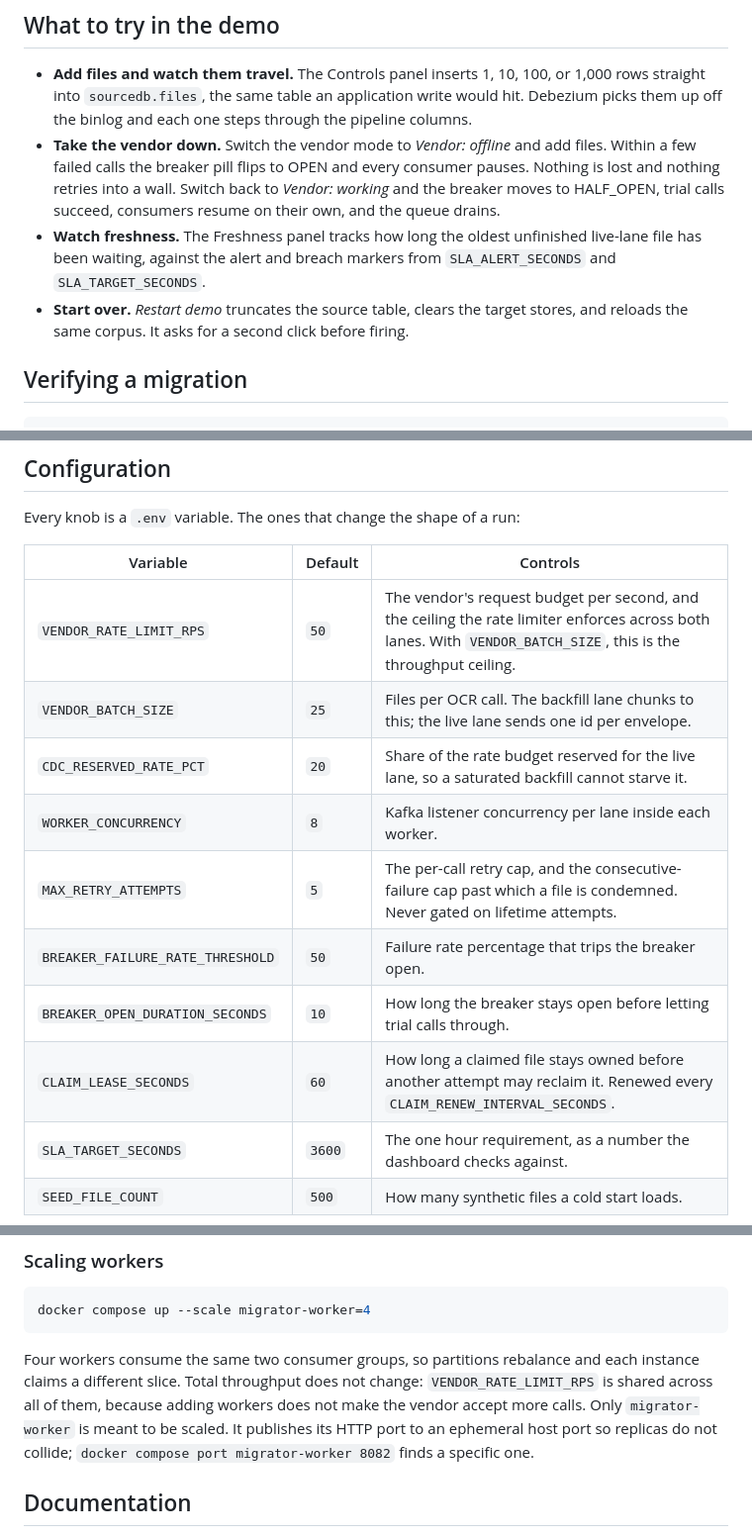
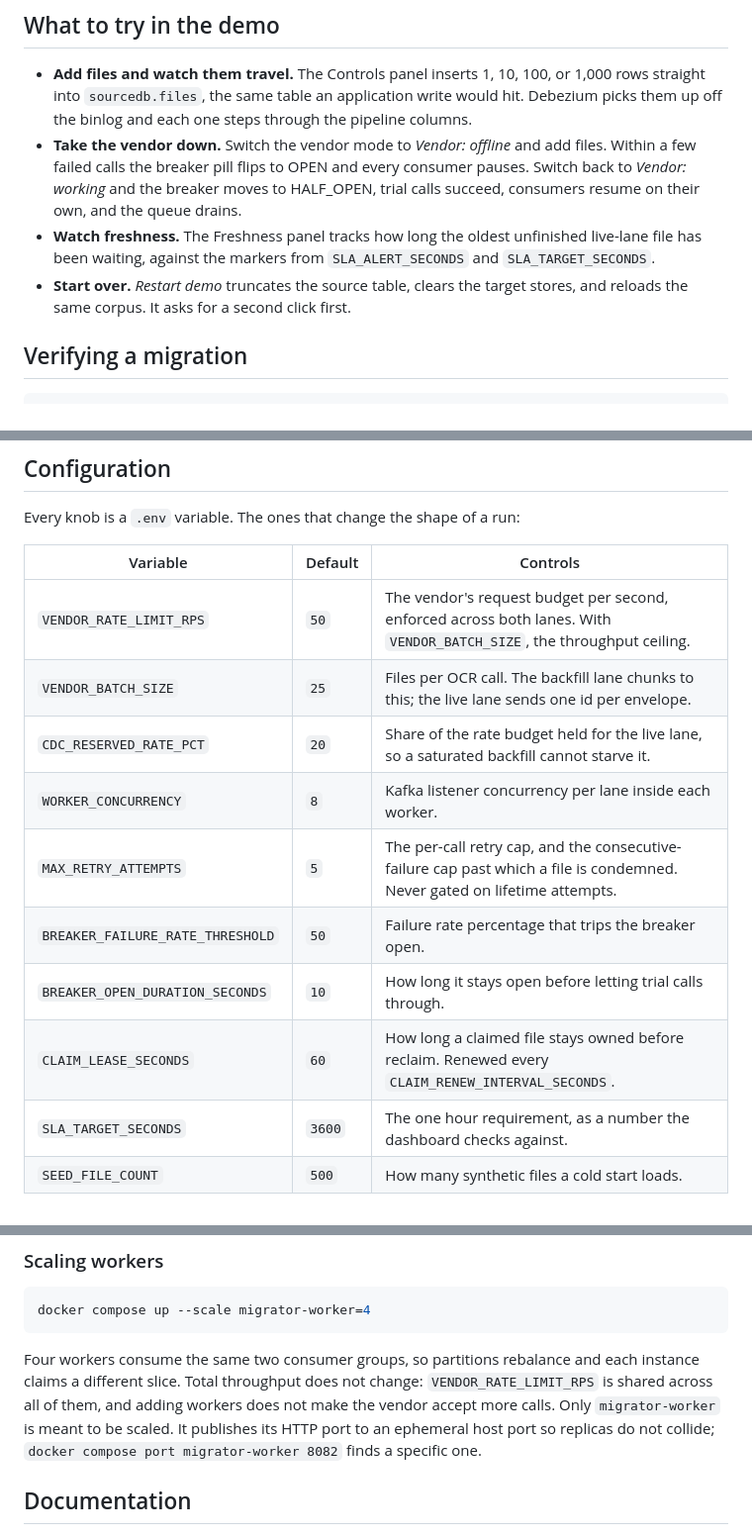
Before and after one commit to josecanhelp/demo-file-migration-system, a Markdown page: README.md, 3 parts joined by grey strips. Shown at 99% size. GitHub-like rendering.

````diff
--- a/README.md
+++ b/README.md
@@ -240,15 +226,14 @@ them, and the dashboard should show all 500 stored within a few stats ticks.
 - **Add files and watch them travel.** The Controls panel inserts 1, 10, 100, or 1,000 rows
   straight into `sourcedb.files`, the same table an application write would hit. Debezium picks
   them up off the binlog and each one steps through the pipeline columns.
-- **Take the vendor down.** Switch the vendor mode to *Vendor: offline* and add files. Within a
-  few failed calls the breaker pill flips to OPEN and every consumer pauses. Nothing is lost and
-  nothing retries into a wall. Switch back to *Vendor: working* and the breaker moves to
-  HALF_OPEN, trial calls succeed, consumers resume on their own, and the queue drains.
-- **Watch freshness.** The Freshness panel tracks how long the oldest unfinished live-lane file
-  has been waiting, against the alert and breach markers from `SLA_ALERT_SECONDS` and
-  `SLA_TARGET_SECONDS`.
-- **Start over.** *Restart demo* truncates the source table, clears the target stores, and
-  reloads the same corpus. It asks for a second click before firing.
+- **Take the vendor down.** Switch the vendor mode to *Vendor: offline* and add files. Within a few
+  failed calls the breaker pill flips to OPEN and every consumer pauses. Switch back to *Vendor:
+  working* and the breaker moves to HALF_OPEN, trial calls succeed, consumers resume on their own,
+  and the queue drains.
+- **Watch freshness.** The Freshness panel tracks how long the oldest unfinished live-lane file has
+  been waiting, against the markers from `SLA_ALERT_SECONDS` and `SLA_TARGET_SECONDS`.
+- **Start over.** *Restart demo* truncates the source table, clears the target stores, and reloads
+  the same corpus. It asks for a second click first.
 
 ## Verifying a migration
 
@@ -291,14 +275,14 @@ Every knob is a `.env` variable. The ones that change the shape of a run:
 
 | Variable | Default | Controls |
 | --- | --- | --- |
-| `VENDOR_RATE_LIMIT_RPS` | `50` | The vendor's request budget per second, and the ceiling the rate limiter enforces across both lanes. With `VENDOR_BATCH_SIZE`, this is the throughput ceiling. |
+| `VENDOR_RATE_LIMIT_RPS` | `50` | The vendor's request budget per second, enforced across both lanes. With `VENDOR_BATCH_SIZE`, the throughput ceiling. |
 | `VENDOR_BATCH_SIZE` | `25` | Files per OCR call. The backfill lane chunks to this; the live lane sends one id per envelope. |
-| `CDC_RESERVED_RATE_PCT` | `20` | Share of the rate budget reserved for the live lane, so a saturated backfill cannot starve it. |
+| `CDC_RESERVED_RATE_PCT` | `20` | Share of the rate budget held for the live lane, so a saturated backfill cannot starve it. |
 | `WORKER_CONCURRENCY` | `8` | Kafka listener concurrency per lane inside each worker. |
 | `MAX_RETRY_ATTEMPTS` | `5` | The per-call retry cap, and the consecutive-failure cap past which a file is condemned. Never gated on lifetime attempts. |
 | `BREAKER_FAILURE_RATE_THRESHOLD` | `50` | Failure rate percentage that trips the breaker open. |
-| `BREAKER_OPEN_DURATION_SECONDS` | `10` | How long the breaker stays open before letting trial calls through. |
-| `CLAIM_LEASE_SECONDS` | `60` | How long a claimed file stays owned before another attempt may reclaim it. Renewed every `CLAIM_RENEW_INTERVAL_SECONDS`. |
+| `BREAKER_OPEN_DURATION_SECONDS` | `10` | How long it stays open before letting trial calls through. |
+| `CLAIM_LEASE_SECONDS` | `60` | How long a claimed file stays owned before reclaim. Renewed every `CLAIM_RENEW_INTERVAL_SECONDS`. |
 | `SLA_TARGET_SECONDS` | `3600` | The one hour requirement, as a number the dashboard checks against. |
 | `SEED_FILE_COUNT` | `500` | How many synthetic files a cold start loads. |
 
@@ -321,11 +305,11 @@ wait-time window.
 docker compose up --scale migrator-worker=4
 ```
 
-Four workers consume the same two consumer groups, so partitions rebalance and each instance
-claims a different slice. Total throughput does not change: `VENDOR_RATE_LIMIT_RPS` is shared
-across all of them, because adding workers does not make the vendor accept more calls. Only
-`migrator-worker` is meant to be scaled. It publishes its HTTP port to an ephemeral host port so
-replicas do not collide; `docker compose port migrator-worker 8082` finds a specific one.
+Four workers consume the same two consumer groups, so partitions rebalance and each instance claims
+a different slice. Total throughput does not change: `VENDOR_RATE_LIMIT_RPS` is shared across all of
+them, and adding workers does not make the vendor accept more calls. Only `migrator-worker` is meant
+to be scaled. It publishes its HTTP port to an ephemeral host port so replicas do not collide;
+`docker compose port migrator-worker 8082` finds a specific one.
 
 ## Documentation
 
````
Also changed, not shown: other parts of README.md (+96 -111 lines).
